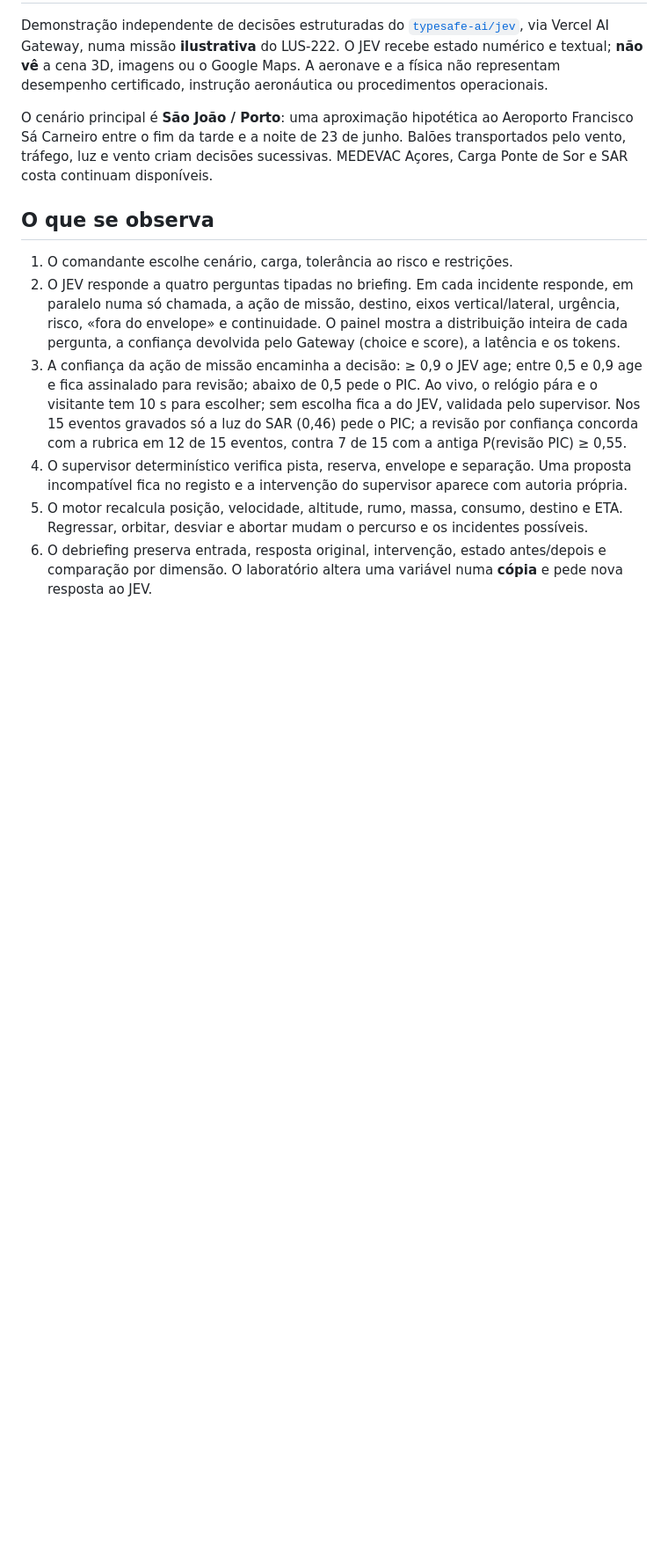
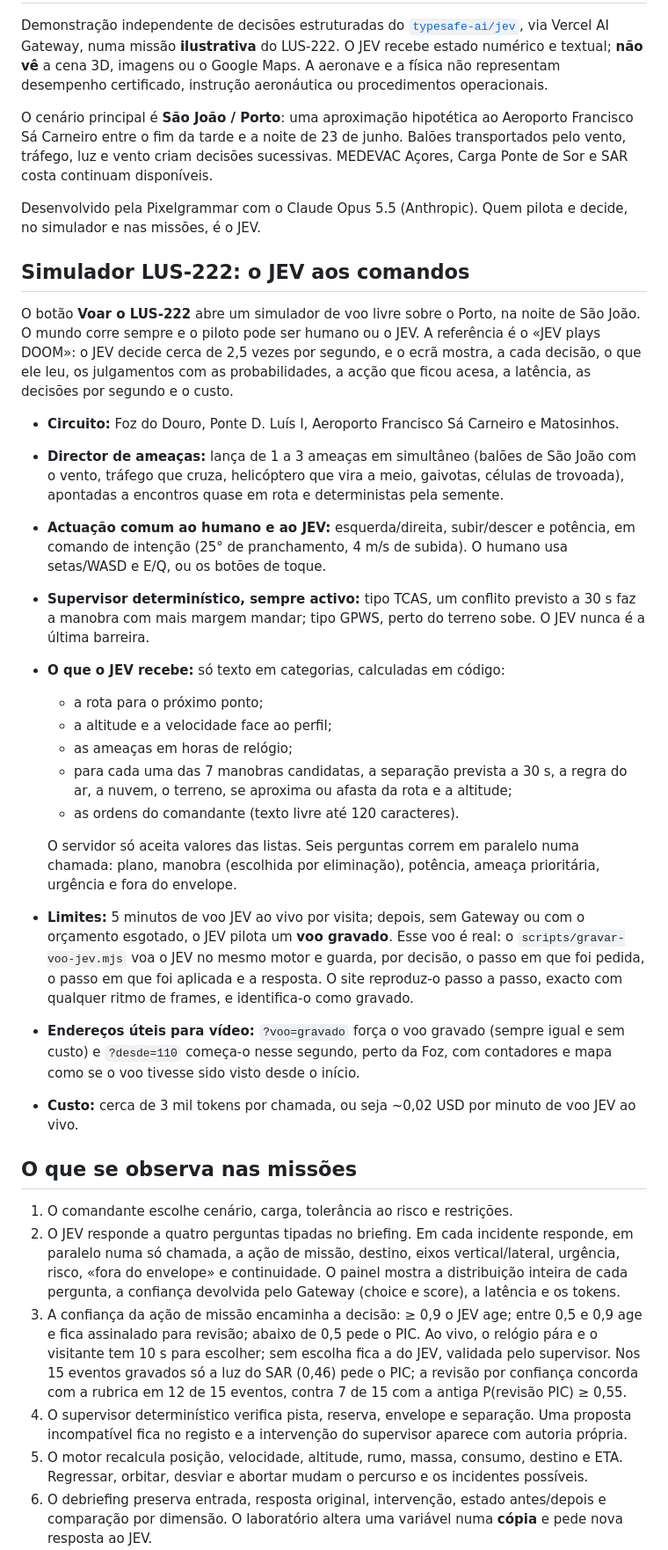
Before and after one commit to igrejaborabora/lus222-jev-challenge, a Markdown page: README.md, the part around one of its changes. Shown at 88% size. Drawn GitHub-style; blank space fills up the shorter version.

```diff
--- a/README.md
+++ b/README.md
@@ -4,7 +4,29 @@ Demonstração independente de decisões estruturadas do [`typesafe-ai/jev`](htt
 
 O cenário principal é **São João / Porto**: uma aproximação hipotética ao Aeroporto Francisco Sá Carneiro entre o fim da tarde e a noite de 23 de junho. Balões transportados pelo vento, tráfego, luz e vento criam decisões sucessivas. MEDEVAC Açores, Carga Ponte de Sor e SAR costa continuam disponíveis.
 
-## O que se observa
+Desenvolvido pela Pixelgrammar com o Claude Opus 5.5 (Anthropic). Quem pilota e decide, no simulador e nas missões, é o JEV.
+
+## Simulador LUS-222: o JEV aos comandos
+
+O botão **Voar o LUS-222** abre um simulador de voo livre sobre o Porto, na noite de São João. O mundo corre sempre e o piloto pode ser humano ou o JEV. A referência é o «JEV plays DOOM»: o JEV decide cerca de 2,5 vezes por segundo, e o ecrã mostra, a cada decisão, o que ele leu, os julgamentos com as probabilidades, a acção que ficou acesa, a latência, as decisões por segundo e o custo.
+
+- **Circuito:** Foz do Douro, Ponte D. Luís I, Aeroporto Francisco Sá Carneiro e Matosinhos.
+- **Director de ameaças:** lança de 1 a 3 ameaças em simultâneo (balões de São João com o vento, tráfego que cruza, helicóptero que vira a meio, gaivotas, células de trovoada), apontadas a encontros quase em rota e deterministas pela semente.
+- **Actuação comum ao humano e ao JEV:** esquerda/direita, subir/descer e potência, em comando de intenção (25° de pranchamento, 4 m/s de subida). O humano usa setas/WASD e E/Q, ou os botões de toque.
+- **Supervisor determinístico, sempre activo:** tipo TCAS, um conflito previsto a 30 s faz a manobra com mais margem mandar; tipo GPWS, perto do terreno sobe. O JEV nunca é a última barreira.
+- **O que o JEV recebe:** só texto em categorias, calculadas em código:
+  - a rota para o próximo ponto;
+  - a altitude e a velocidade face ao perfil;
+  - as ameaças em horas de relógio;
+  - para cada uma das 7 manobras candidatas, a separação prevista a 30 s, a regra do ar, a nuvem, o terreno, se aproxima ou afasta da rota e a altitude;
+  - as ordens do comandante (texto livre até 120 caracteres).
+
+  O servidor só aceita valores das listas. Seis perguntas correm em paralelo numa chamada: plano, manobra (escolhida por eliminação), potência, ameaça prioritária, urgência e fora do envelope.
+- **Limites:** 5 minutos de voo JEV ao vivo por visita; depois, sem Gateway ou com o orçamento esgotado, o JEV pilota um **voo gravado**. Esse voo é real: o `scripts/gravar-voo-jev.mjs` voa o JEV no mesmo motor e guarda, por decisão, o passo em que foi pedida, o passo em que foi aplicada e a resposta. O site reproduz-o passo a passo, exacto com qualquer ritmo de frames, e identifica-o como gravado.
+- **Endereços úteis para vídeo:** `?voo=gravado` força o voo gravado (sempre igual e sem custo) e `?desde=110` começa-o nesse segundo, perto da Foz, com contadores e mapa como se o voo tivesse sido visto desde o início.
+- **Custo:** cerca de 3 mil tokens por chamada, ou seja ~0,02 USD por minuto de voo JEV ao vivo.
+
+## O que se observa nas missões
 
 1. O comandante escolhe cenário, carga, tolerância ao risco e restrições.
 2. O JEV responde a quatro perguntas tipadas no briefing. Em cada incidente responde, em paralelo numa só chamada, a ação de missão, destino, eixos vertical/lateral, urgência, risco, «fora do envelope» e continuidade. O painel mostra a distribuição inteira de cada pergunta, a confiança devolvida pelo Gateway (choice e score), a latência e os tokens.
```
Also changed, not shown: other parts of README.md (+25 -1 lines).
